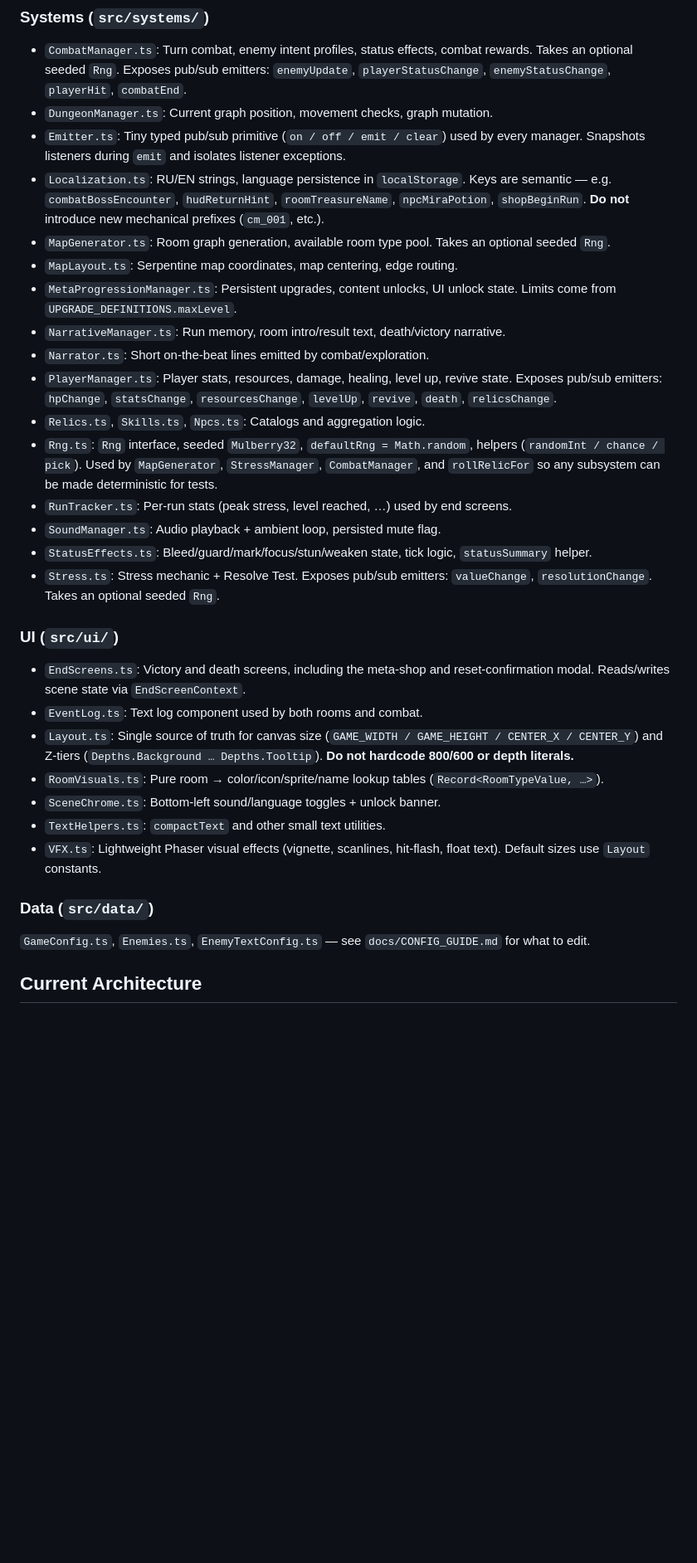
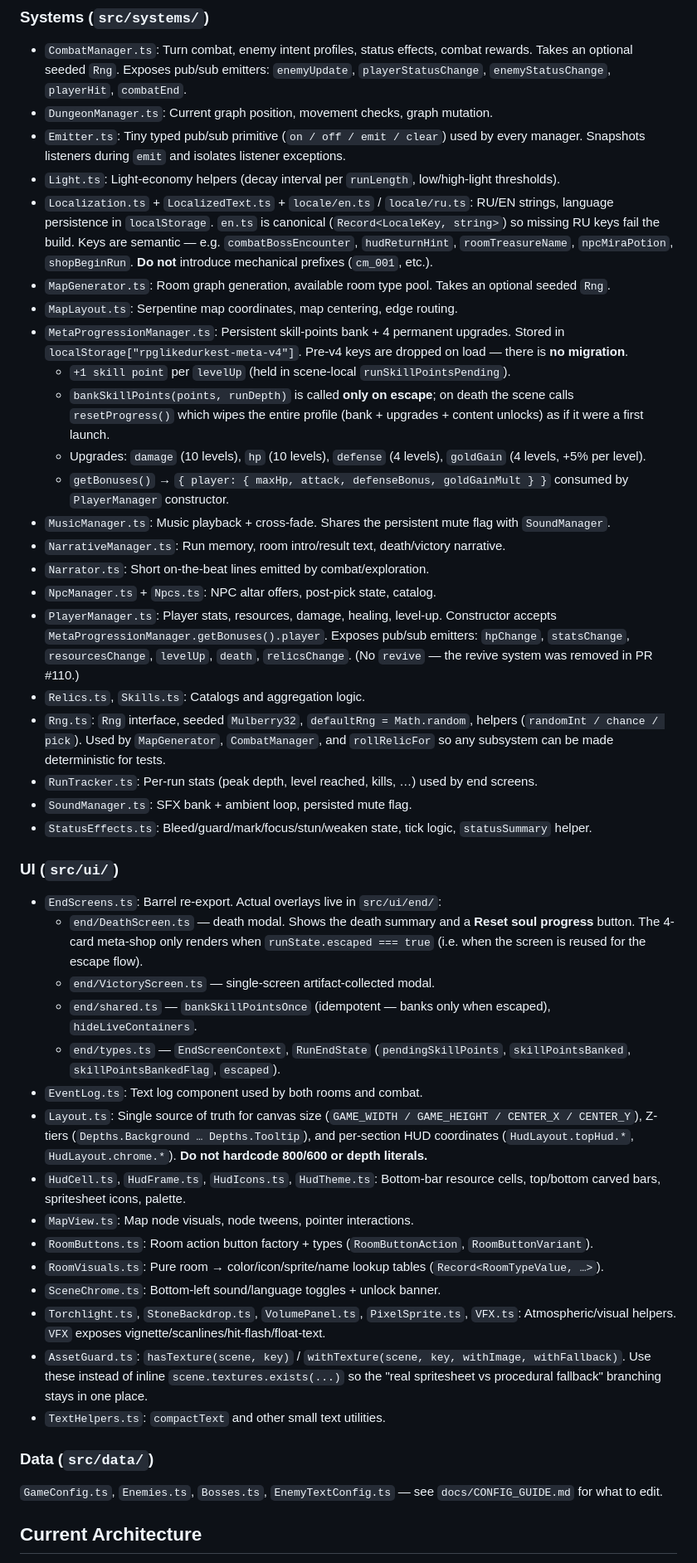
Before and after one commit to Aidar002/RpgLikeDurkest, a Markdown page: AI_CONTEXT.md, the part around one of its changes. Shown at 83% size. GitHub-like rendering; blank space fills up the shorter version.

```diff
--- a/AI_CONTEXT.md
+++ b/AI_CONTEXT.md
@@ -40,33 +44,47 @@ Use `npm.cmd` in PowerShell because `npm.ps1` can be blocked by local execution
 - `CombatManager.ts`: Turn combat, enemy intent profiles, status effects, combat rewards. Takes an optional seeded `Rng`. Exposes pub/sub emitters: `enemyUpdate`, `playerStatusChange`, `enemyStatusChange`, `playerHit`, `combatEnd`.
 - `DungeonManager.ts`: Current graph position, movement checks, graph mutation.
 - `Emitter.ts`: Tiny typed pub/sub primitive (`on / off / emit / clear`) used by every manager. Snapshots listeners during `emit` and isolates listener exceptions.
-- `Localization.ts`: RU/EN strings, language persistence in `localStorage`. Keys are semantic — e.g. `combatBossEncounter`, `hudReturnHint`, `roomTreasureName`, `npcMiraPotion`, `shopBeginRun`. **Do not** introduce new mechanical prefixes (`cm_001`, etc.).
+- `Light.ts`: Light-economy helpers (decay interval per `runLength`, low/high-light thresholds).
+- `Localization.ts` + `LocalizedText.ts` + `locale/en.ts` / `locale/ru.ts`: RU/EN strings, language persistence in `localStorage`. `en.ts` is canonical (`Record<LocaleKey, string>`) so missing RU keys fail the build. Keys are semantic — e.g. `combatBossEncounter`, `hudReturnHint`, `roomTreasureName`, `npcMiraPotion`, `shopBeginRun`. **Do not** introduce mechanical prefixes (`cm_001`, etc.).
 - `MapGenerator.ts`: Room graph generation, available room type pool. Takes an optional seeded `Rng`.
 - `MapLayout.ts`: Serpentine map coordinates, map centering, edge routing.
-- `MetaProgressionManager.ts`: Persistent upgrades, content unlocks, UI unlock state. Limits come from `UPGRADE_DEFINITIONS.maxLevel`.
+- `MetaProgressionManager.ts`: Persistent skill-points bank + 4 permanent upgrades. Stored in `localStorage["rpglikedurkest-meta-v4"]`. Pre-v4 keys are dropped on load — there is **no migration**.
+  - `+1 skill point` per `levelUp` (held in scene-local `runSkillPointsPending`).
+  - `bankSkillPoints(points, runDepth)` is called **only on escape**; on death the scene calls `resetProgress()` which wipes the entire profile (bank + upgrades + content unlocks) as if it were a first launch.
+  - Upgrades: `damage` (10 levels), `hp` (10 levels), `defense` (4 levels), `goldGain` (4 levels, +5% per level).
+  - `getBonuses()` → `{ player: { maxHp, attack, defenseBonus, goldGainMult } }` consumed by `PlayerManager` constructor.
+- `MusicManager.ts`: Music playback + cross-fade. Shares the persistent mute flag with `SoundManager`.
 - `NarrativeManager.ts`: Run memory, room intro/result text, death/victory narrative.
 - `Narrator.ts`: Short on-the-beat lines emitted by combat/exploration.
-- `PlayerManager.ts`: Player stats, resources, damage, healing, level up, revive state. Exposes pub/sub emitters: `hpChange`, `statsChange`, `resourcesChange`, `levelUp`, `revive`, `death`, `relicsChange`.
-- `Relics.ts`, `Skills.ts`, `Npcs.ts`: Catalogs and aggregation logic.
-- `Rng.ts`: `Rng` interface, seeded `Mulberry32`, `defaultRng = Math.random`, helpers (`randomInt / chance / pick`). Used by `MapGenerator`, `StressManager`, `CombatManager`, and `rollRelicFor` so any subsystem can be made deterministic for tests.
-- `RunTracker.ts`: Per-run stats (peak stress, level reached, …) used by end screens.
-- `SoundManager.ts`: Audio playback + ambient loop, persisted mute flag.
+- `NpcManager.ts` + `Npcs.ts`: NPC altar offers, post-pick state, catalog.
+- `PlayerManager.ts`: Player stats, resources, damage, healing, level-up. Constructor accepts `MetaProgressionManager.getBonuses().player`. Exposes pub/sub emitters: `hpChange`, `statsChange`, `resourcesChange`, `levelUp`, `death`, `relicsChange`. (No `revive` — the revive system was removed in PR #110.)
+- `Relics.ts`, `Skills.ts`: Catalogs and aggregation logic.
+- `Rng.ts`: `Rng` interface, seeded `Mulberry32`, `defaultRng = Math.random`, helpers (`randomInt / chance / pick`). Used by `MapGenerator`, `CombatManager`, and `rollRelicFor` so any subsystem can be made deterministic for tests.
+- `RunTracker.ts`: Per-run stats (peak depth, level reached, kills, …) used by end screens.
+- `SoundManager.ts`: SFX bank + ambient loop, persisted mute flag.
 - `StatusEffects.ts`: Bleed/guard/mark/focus/stun/weaken state, tick logic, `statusSummary` helper.
-- `Stress.ts`: Stress mechanic + Resolve Test. Exposes pub/sub emitters: `valueChange`, `resolutionChange`. Takes an optional seeded `Rng`.
 
 ### UI (`src/ui/`)
 
-- `EndScreens.ts`: Victory and death screens, including the meta-shop and reset-confirmation modal. Reads/writes scene state via `EndScreenContext`.
+- `EndScreens.ts`: Barrel re-export. Actual overlays live in `src/ui/end/`:
+  - `end/DeathScreen.ts` — death modal. Shows the death summary and a **Reset soul progress** button. The 4-card meta-shop only renders when `runState.escaped === true` (i.e. when the screen is reused for the escape flow).
+  - `end/VictoryScreen.ts` — single-screen artifact-collected modal.
+  - `end/shared.ts` — `bankSkillPointsOnce` (idempotent — banks only when escaped), `hideLiveContainers`.
+  - `end/types.ts` — `EndScreenContext`, `RunEndState` (`pendingSkillPoints`, `skillPointsBanked`, `skillPointsBankedFlag`, `escaped`).
 - `EventLog.ts`: Text log component used by both rooms and combat.
-- `Layout.ts`: Single source of truth for canvas size (`GAME_WIDTH / GAME_HEIGHT / CENTER_X / CENTER_Y`) and Z-tiers (`Depths.Background … Depths.Tooltip`). **Do not hardcode 800/600 or depth literals.**
+- `Layout.ts`: Single source of truth for canvas size (`GAME_WIDTH / GAME_HEIGHT / CENTER_X / CENTER_Y`), Z-tiers (`Depths.Background … Depths.Tooltip`), and per-section HUD coordinates (`HudLayout.topHud.*`, `HudLayout.chrome.*`). **Do not hardcode 800/600 or depth literals.**
+- `HudCell.ts`, `HudFrame.ts`, `HudIcons.ts`, `HudTheme.ts`: Bottom-bar resource cells, top/bottom carved bars, spritesheet icons, palette.
+- `MapView.ts`: Map node visuals, node tweens, pointer interactions.
+- `RoomButtons.ts`: Room action button factory + types (`RoomButtonAction`, `RoomButtonVariant`).
 - `RoomVisuals.ts`: Pure room → color/icon/sprite/name lookup tables (`Record<RoomTypeValue, …>`).
 - `SceneChrome.ts`: Bottom-left sound/language toggles + unlock banner.
+- `Torchlight.ts`, `StoneBackdrop.ts`, `VolumePanel.ts`, `PixelSprite.ts`, `VFX.ts`: Atmospheric/visual helpers. `VFX` exposes vignette/scanlines/hit-flash/float-text.
+- `AssetGuard.ts`: `hasTexture(scene, key)` / `withTexture(scene, key, withImage, withFallback)`. Use these instead of inline `scene.textures.exists(...)` so the "real spritesheet vs procedural fallback" branching stays in one place.
 - `TextHelpers.ts`: `compactText` and other small text utilities.
-- `VFX.ts`: Lightweight Phaser visual effects (vignette, scanlines, hit-flash, float text). Default sizes use `Layout` constants.
 
 ### Data (`src/data/`)
 
-`GameConfig.ts`, `Enemies.ts`, `EnemyTextConfig.ts` — see `docs/CONFIG_GUIDE.md` for what to edit.
+`GameConfig.ts`, `Enemies.ts`, `Bosses.ts`, `EnemyTextConfig.ts` — see `docs/CONFIG_GUIDE.md` for what to edit.
 
 ## Current Architecture
 
```
Also changed, not shown: other parts of AI_CONTEXT.md (+13 -7 lines), README.md (+33 -13 lines), 1 other file.
